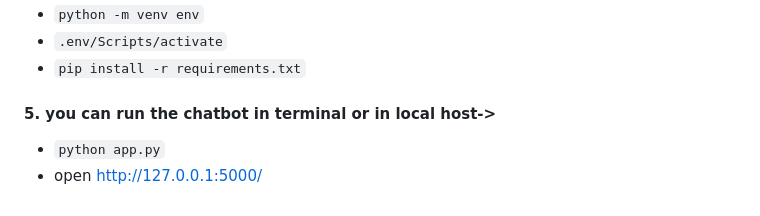
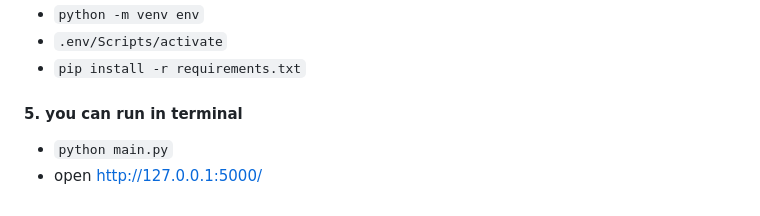
Before and after one commit to cebsmind/Movie_Recommender, a Markdown page: README.md, the part around the change. Rendered like a GitHub page.

```diff
--- a/README.md
+++ b/README.md
@@ -203,6 +203,6 @@ flask-app/
 - `python -m venv env`
 - `.env/Scripts/activate`
 - `pip install -r requirements.txt`
-#### 5. you can run the chatbot in terminal or in local host->
-- `python app.py`
+#### 5. you can run in terminal
+- `python main.py`
 - open http://127.0.0.1:5000/
```
